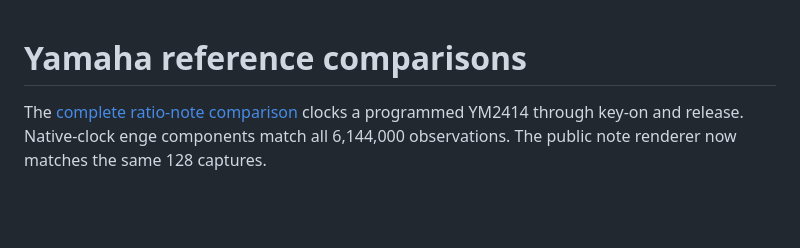
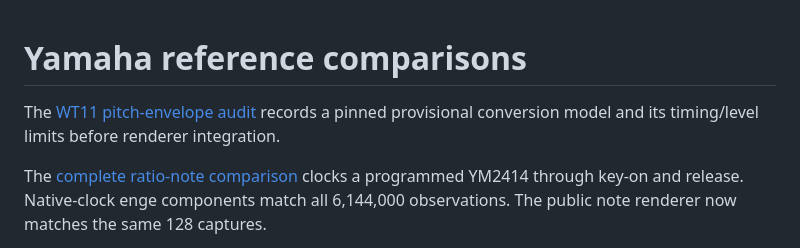
Before and after one commit to rec/enge, a Markdown page: doc/yamaha-reference/README.md, the part around the change. Drawn GitHub-style; blank space fills up the shorter version.

Commit message:
Document WT11 pitch model in yamaha-reference

```diff
--- a/doc/yamaha-reference/README.md
+++ b/doc/yamaha-reference/README.md
@@ -1,4 +1,7 @@
 # Yamaha reference comparisons
+
+The [WT11 pitch-envelope audit](wt11-pitch.md) records a pinned provisional
+conversion model and its timing/level limits before renderer integration.
 
 The [complete ratio-note comparison](opz-note.md) clocks a programmed YM2414
 through key-on and release. Native-clock enge components match all 6,144,000
```
Also changed, not shown: doc/yamaha-reference/wt11-pitch.md (added, +64 -0 lines), plan/yamaha-emulation.md (+17 -3 lines).
